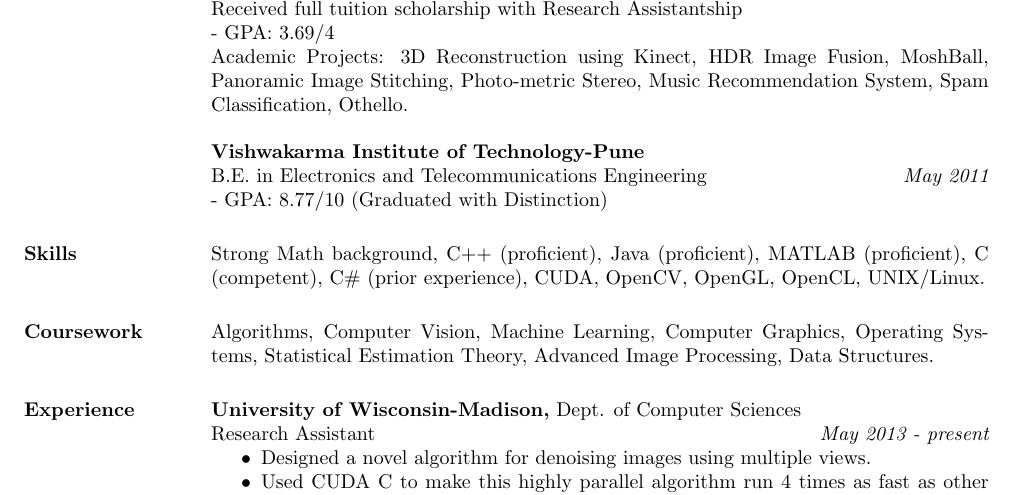
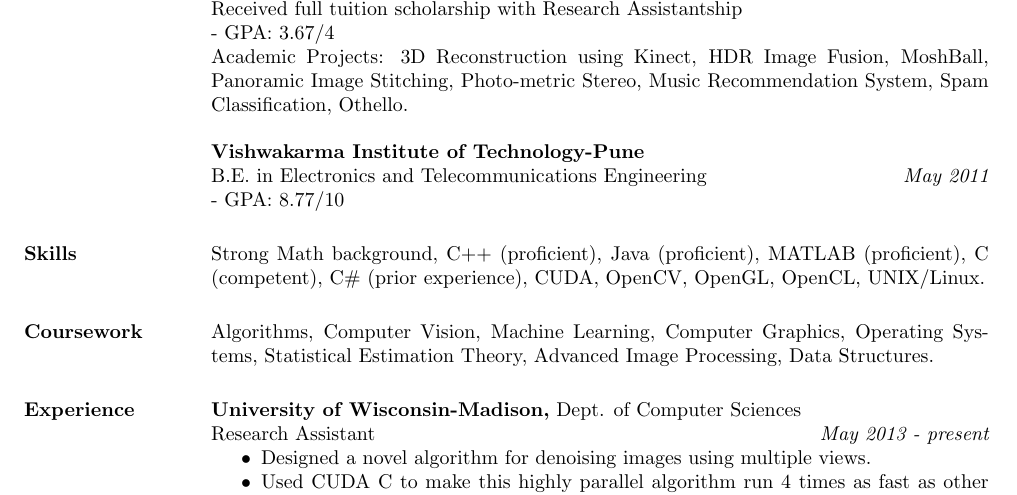
Before and after one commit to aashishthite/Resume, a LaTeX CV (Resume.tex): part of the page, cut so that both start at the same text. Compiled offline with pdfLaTeX.

Commit message:
Updated GPA

```diff
--- a/Resume.tex
+++ b/Resume.tex
@@ -31,12 +31,12 @@
 {\bf University of Wisconsin-Madison} \\
 M.S. Electrical and Computer Engineering \hfill {\it May 2014(expected)} \\
 Received full tuition scholarship with Research Assistantship \\
-- GPA: 3.69/4 \\
+- GPA: 3.67/4 \\
 Academic Projects: 3D Reconstruction using Kinect, HDR Image Fusion, MoshBall, Panoramic Image Stitching, Photo-metric Stereo, Music Recommendation System, Spam Classification, Othello.
 \\ \\
 {\bf Vishwakarma Institute of Technology-Pune} \\
 B.E. in Electronics and Telecommunications Engineering \hfill {\it May 2011} \\
-- GPA: 8.77/10 (Graduated with Distinction)
+- GPA: 8.77/10
 \section{Skills}
 Strong Math background, C++ (proficient), Java (proficient), MATLAB (proficient), C (competent), C\# (prior experience), CUDA, OpenCV, OpenGL, OpenCL, UNIX/Linux.
 
```
Also changed, not shown: Resume.pdf, 2 other files.
